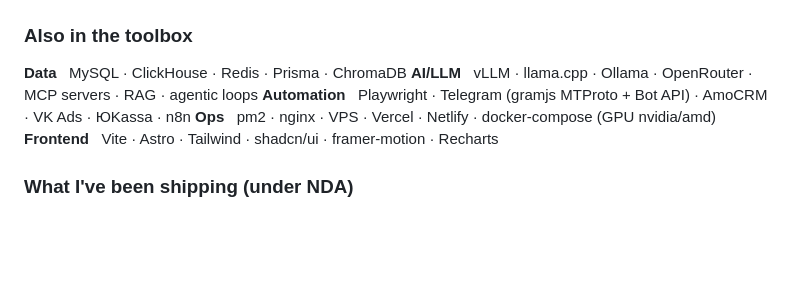
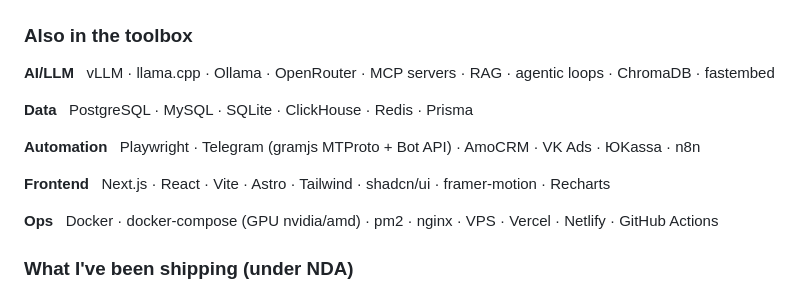
Before and after one commit to Pinger1456/Pinger1456, a Markdown page: README.md, the part around the change. GitHub-like rendering; blank space fills up the shorter version.

Commit message:
README v4: separate toolbox categories with blank lines

```diff
--- a/README.md
+++ b/README.md
@@ -47,11 +47,15 @@ Sanitized skeletons of production systems I ship. Client code stays under NDA
 
 ### Also in the toolbox
 
-**Data** &nbsp; MySQL · ClickHouse · Redis · Prisma · ChromaDB
-**AI/LLM** &nbsp; vLLM · llama.cpp · Ollama · OpenRouter · MCP servers · RAG · agentic loops
+**AI/LLM** &nbsp; vLLM · llama.cpp · Ollama · OpenRouter · MCP servers · RAG · agentic loops · ChromaDB · fastembed
+
+**Data** &nbsp; PostgreSQL · MySQL · SQLite · ClickHouse · Redis · Prisma
+
 **Automation** &nbsp; Playwright · Telegram (gramjs MTProto + Bot API) · AmoCRM · VK Ads · ЮKassa · n8n
-**Ops** &nbsp; pm2 · nginx · VPS · Vercel · Netlify · docker-compose (GPU nvidia/amd)
-**Frontend** &nbsp; Vite · Astro · Tailwind · shadcn/ui · framer-motion · Recharts
+
+**Frontend** &nbsp; Next.js · React · Vite · Astro · Tailwind · shadcn/ui · framer-motion · Recharts
+
+**Ops** &nbsp; Docker · docker-compose (GPU nvidia/amd) · pm2 · nginx · VPS · Vercel · Netlify · GitHub Actions
 
 ### What I've been shipping (under NDA)
 
```
